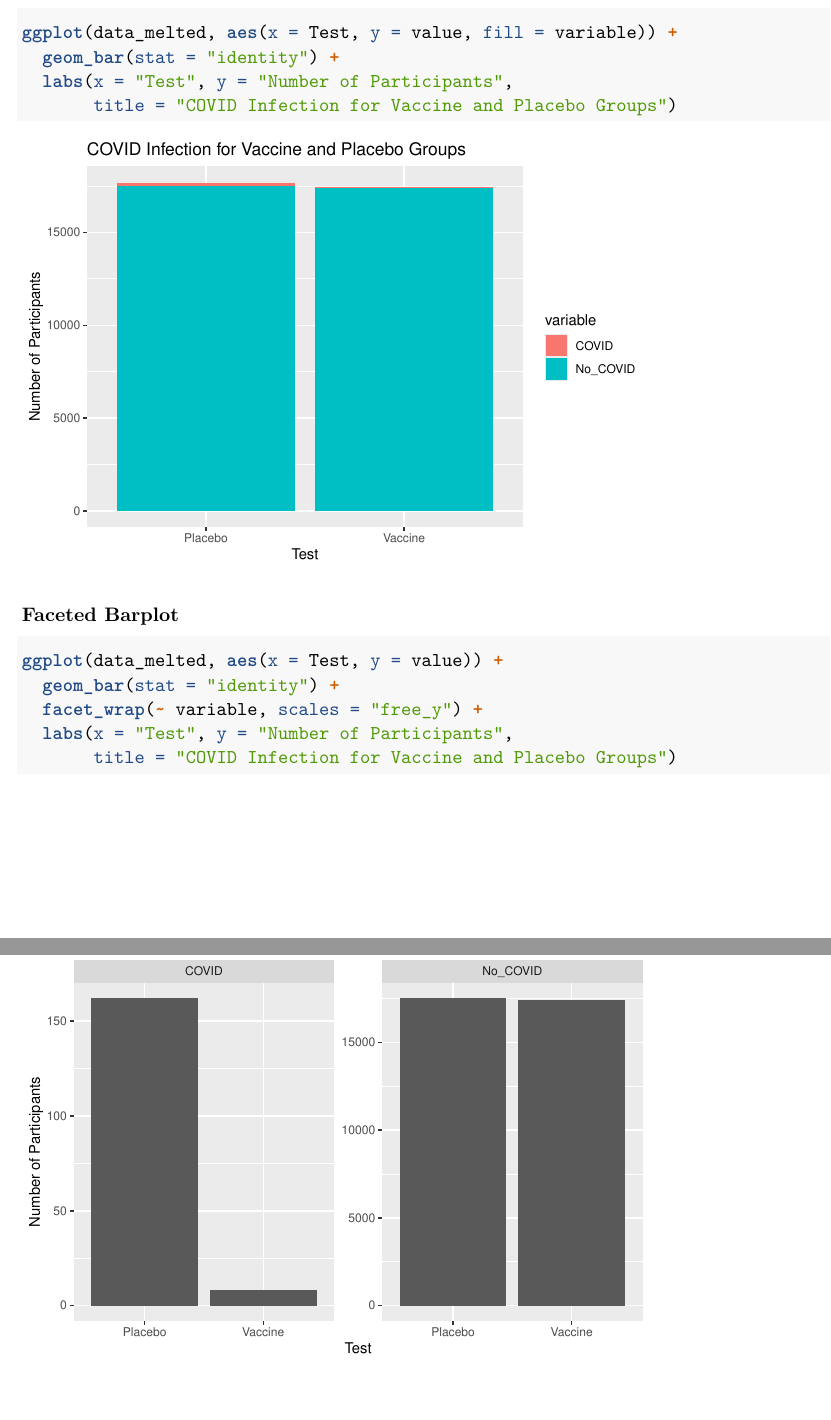
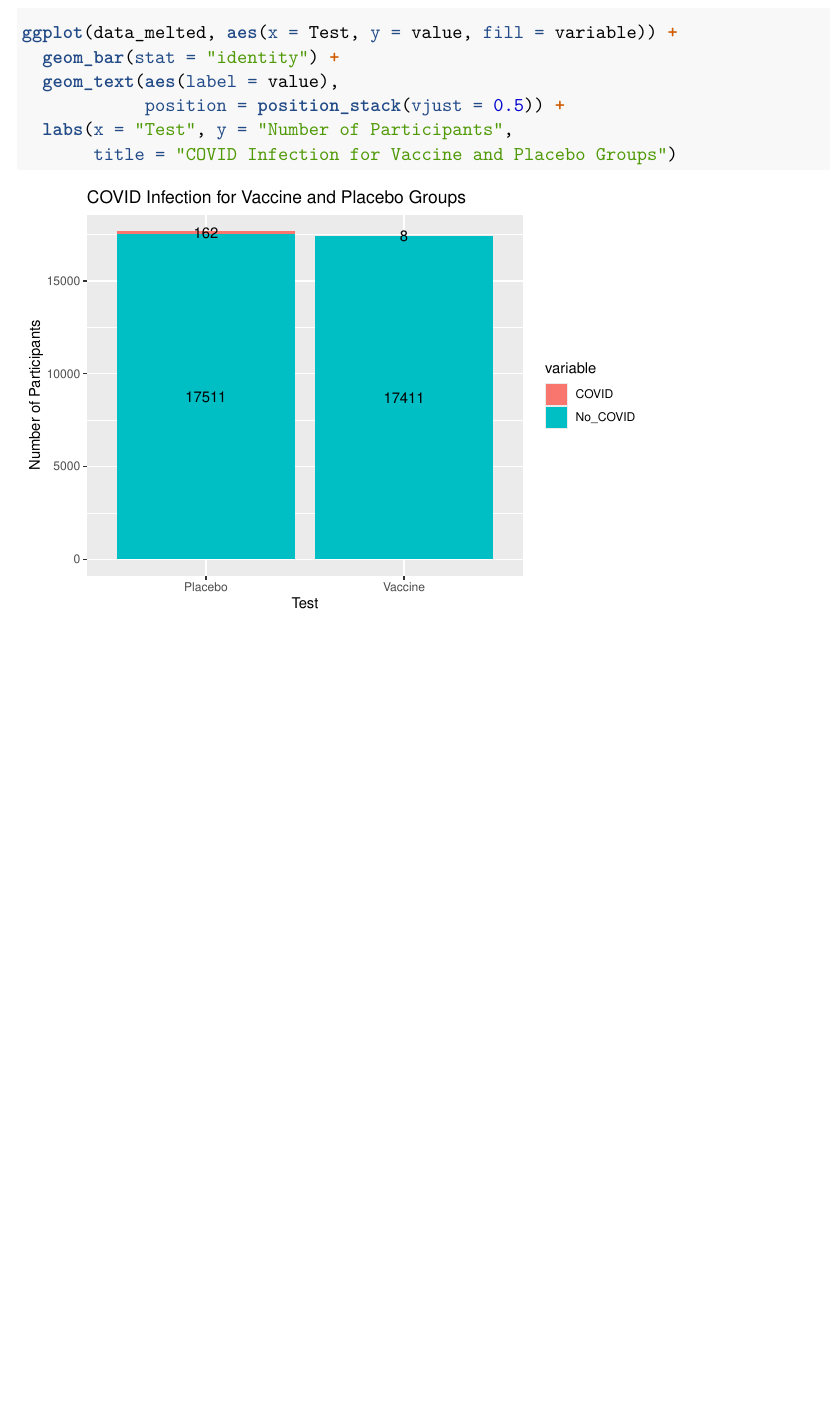
Before and after one commit to LukeVanHouten/stat342-final, an R Markdown document (Writeup.Rmd): two parts of pages 8 and 9 of 9 before the commit and part of page 8 of 8 after it, the two joined at a grey line, cut so that both start at the same text, the shorter picture padded with empty space. Rendered offline with R 4.5, knitr and Pandoc, then LaTeX, with nearby package versions; some code elsewhere in the file could not run offline.

Commit message:
Update visualizations

````diff
--- a/Writeup.Rmd
+++ b/Writeup.Rmd
@@ -255,16 +255,8 @@ data_melted <- melt(data, id.vars = "Test")
 ```{r stacked barplot, echo = TRUE, out.width="75%"}
 ggplot(data_melted, aes(x = Test, y = value, fill = variable)) +
   geom_bar(stat = "identity") +
+  geom_text(aes(label = value),
+            position = position_stack(vjust = 0.5)) +
   labs(x = "Test", y = "Number of Participants",
        title = "COVID Infection for Vaccine and Placebo Groups")
 ```
-
-### Faceted Barplot
-
-```{r faceted barplot, echo = TRUE, out.width="75%"}
-ggplot(data_melted, aes(x = Test, y = value)) +
-  geom_bar(stat = "identity") +
-  facet_wrap(~ variable, scales = "free_y") +
-  labs(x = "Test", y = "Number of Participants",
-       title = "COVID Infection for Vaccine and Placebo Groups")
-```
````
